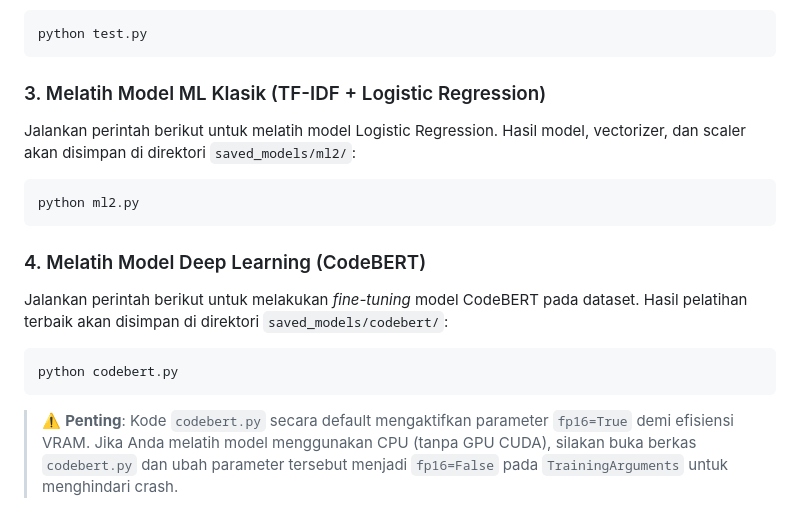
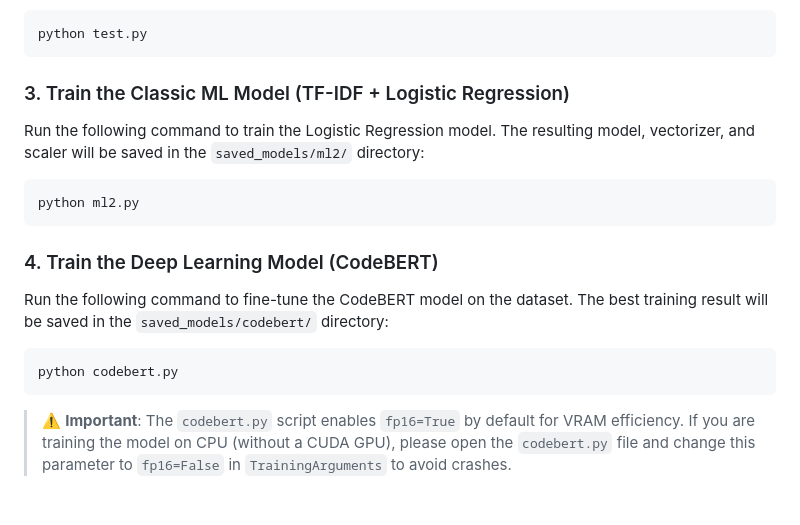
Before and after one commit to Thomatomb-git/Code_Detection, a Markdown page: README.md, the part around one of its changes. GitHub-like rendering.

````diff
--- a/README.md
+++ b/README.md
@@ -79,15 +141,15 @@ Sebelum melatih model Deep Learning (CodeBERT), disarankan untuk memverifikasi a
 python test.py
 ```
 
-### 3. Melatih Model ML Klasik (TF-IDF + Logistic Regression)
-Jalankan perintah berikut untuk melatih model Logistic Regression. Hasil model, vectorizer, dan scaler akan disimpan di direktori `saved_models/ml2/`:
+### 3. Train the Classic ML Model (TF-IDF + Logistic Regression)
+Run the following command to train the Logistic Regression model. The resulting model, vectorizer, and scaler will be saved in the `saved_models/ml2/` directory:
 ```bash
 python ml2.py
 ```
 
-### 4. Melatih Model Deep Learning (CodeBERT)
-Jalankan perintah berikut untuk melakukan *fine-tuning* model CodeBERT pada dataset. Hasil pelatihan terbaik akan disimpan di direktori `saved_models/codebert/`:
+### 4. Train the Deep Learning Model (CodeBERT)
+Run the following command to fine-tune the CodeBERT model on the dataset. The best training result will be saved in the `saved_models/codebert/` directory:
 ```bash
 python codebert.py
 ```
-> ⚠️ **Penting**: Kode `codebert.py` secara default mengaktifkan parameter `fp16=True` demi efisiensi VRAM. Jika Anda melatih model menggunakan CPU (tanpa GPU CUDA), silakan buka berkas `codebert.py` dan ubah parameter tersebut menjadi `fp16=False` pada `TrainingArguments` untuk menghindari crash.
+> ⚠️ **Important**: The `codebert.py` script enables `fp16=True` by default for VRAM efficiency. If you are training the model on CPU (without a CUDA GPU), please open the `codebert.py` file and change this parameter to `fp16=False` in `TrainingArguments` to avoid crashes.
````
Also changed, not shown: other parts of README.md (+103 -41 lines).
